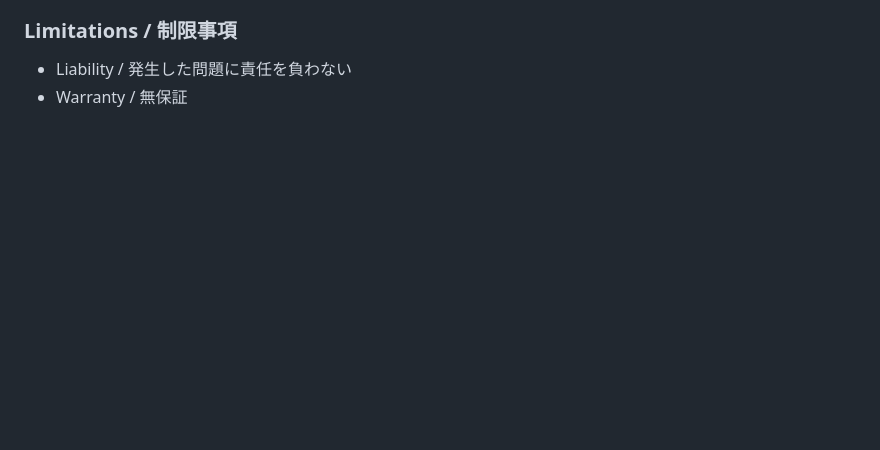
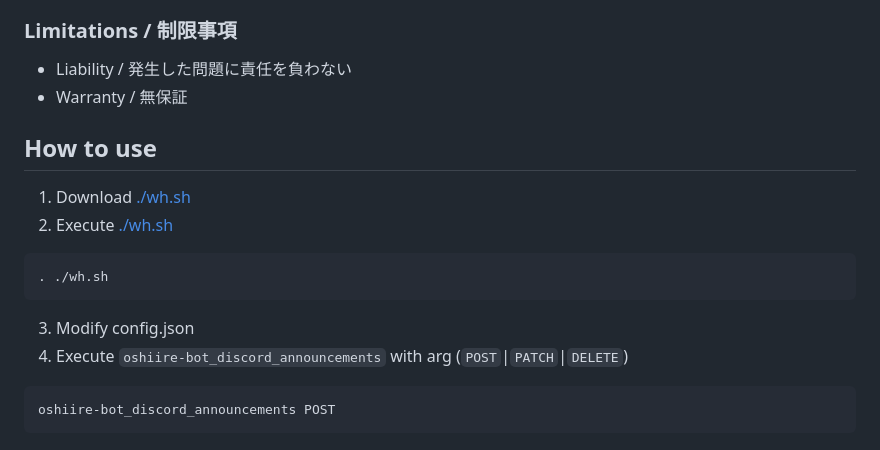
Before and after one commit to n138-kz/oshiire-bot-v3, a Markdown page: docs/README.md, the part around the change. Rendered like a GitHub page; folded sections open; blank space fills up the shorter version.

````diff
--- a/docs/README.md
+++ b/docs/README.md
@@ -71,3 +71,19 @@ GET https://api.github.com/repos/n138-kz/oshiire-bot-v3
 - Warranty / 無保証
 
 </details>
+
+## How to use
+
+1. Download [./wh.sh](./wh.sh)
+2. Execute [./wh.sh](./wh.sh)
+
+```sh
+. ./wh.sh
+```
+
+3. Modify config.json
+4. Execute `oshiire-bot_discord_announcements` with arg (`POST`|`PATCH`|`DELETE`)
+
+```sh
+oshiire-bot_discord_announcements POST
+```
````
